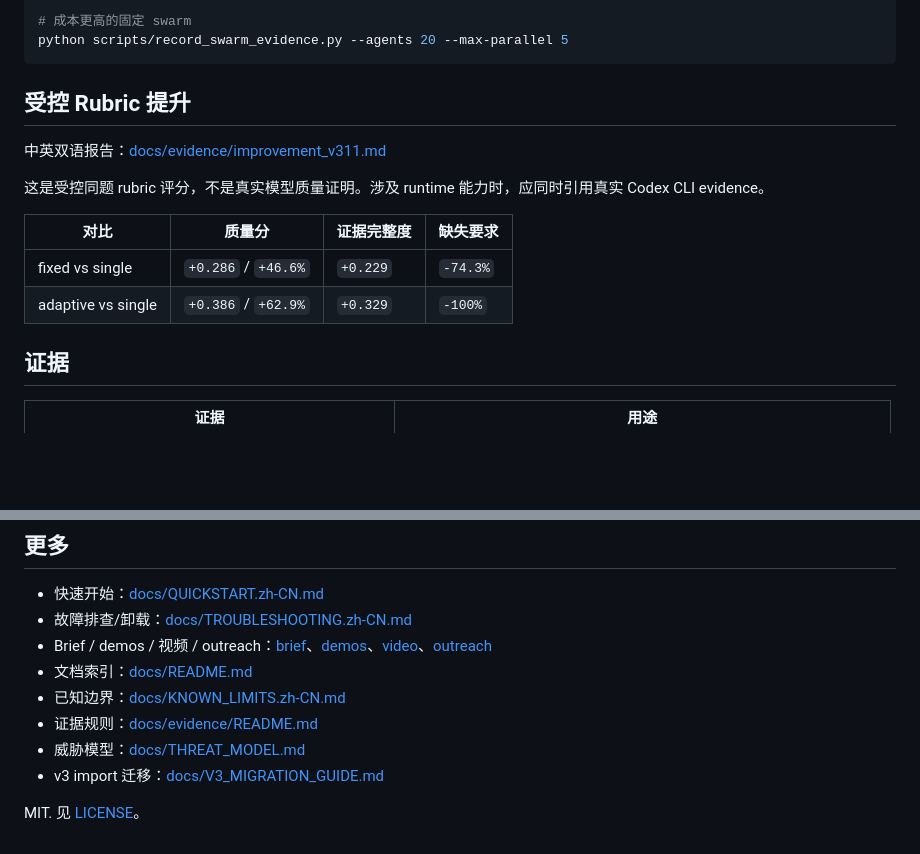
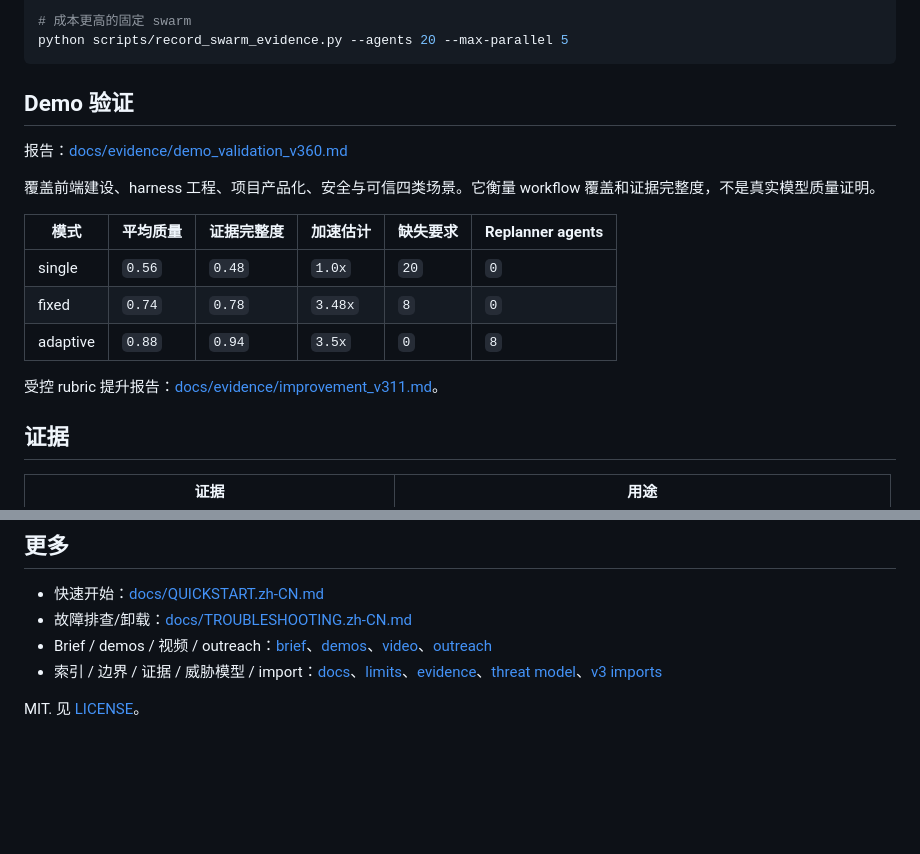
Before and after one commit to PIGU-PPPgu/oh-my-Dynamic, a Markdown page: README.zh-CN.md, 2 parts joined by grey strips. Drawn GitHub-style; blank space fills up the shorter version.

Commit message:
docs: surface demo validation metrics in readme

````diff
--- a/README.zh-CN.md
+++ b/README.zh-CN.md
@@ -62,16 +62,19 @@ python -m dynamic_workflow "review this repo" --max-rounds 2 --max-agents 20 --m
 python scripts/record_swarm_evidence.py --agents 20 --max-parallel 5
 ```
 
-## 受控 Rubric 提升
+## Demo 验证
 
-中英双语报告：[docs/evidence/improvement_v311.md](docs/evidence/improvement_v311.md)
+报告：[docs/evidence/demo_validation_v360.md](docs/evidence/demo_validation_v360.md)
 
-这是受控同题 rubric 评分，不是真实模型质量证明。涉及 runtime 能力时，应同时引用真实 Codex CLI evidence。
+覆盖前端建设、harness 工程、项目产品化、安全与可信四类场景。它衡量 workflow 覆盖和证据完整度，不是真实模型质量证明。
 
-| 对比 | 质量分 | 证据完整度 | 缺失要求 |
-|------|--------|------------|----------|
-| fixed vs single | `+0.286` / `+46.6%` | `+0.229` | `-74.3%` |
-| adaptive vs single | `+0.386` / `+62.9%` | `+0.329` | `-100%` |
+| 模式 | 平均质量 | 证据完整度 | 加速估计 | 缺失要求 | Replanner agents |
+|------|----------|------------|----------|----------|------------------|
+| single | `0.56` | `0.48` | `1.0x` | `20` | `0` |
+| fixed | `0.74` | `0.78` | `3.48x` | `8` | `0` |
+| adaptive | `0.88` | `0.94` | `3.5x` | `0` | `8` |
+
+受控 rubric 提升报告：[docs/evidence/improvement_v311.md](docs/evidence/improvement_v311.md)。
 
 ## 证据
 
@@ -91,10 +94,6 @@ Stable：Codex CLI swarm、adaptive workflow、broker reducer、证据报告。E
 - 快速开始：[docs/QUICKSTART.zh-CN.md](docs/QUICKSTART.zh-CN.md)
 - 故障排查/卸载：[docs/TROUBLESHOOTING.zh-CN.md](docs/TROUBLESHOOTING.zh-CN.md)
 - Brief / demos / 视频 / outreach：[brief](docs/OFFICIAL_BRIEF.zh-CN.md)、[demos](docs/DEMOS.zh-CN.md)、[video](docs/VIDEO_SHOWCASE.zh-CN.md)、[outreach](docs/OUTREACH.zh-CN.md)
-- 文档索引：[docs/README.md](docs/README.md)
-- 已知边界：[docs/KNOWN_LIMITS.zh-CN.md](docs/KNOWN_LIMITS.zh-CN.md)
-- 证据规则：[docs/evidence/README.md](docs/evidence/README.md)
-- 威胁模型：[docs/THREAT_MODEL.md](docs/THREAT_MODEL.md)
-- v3 import 迁移：[docs/V3_MIGRATION_GUIDE.md](docs/V3_MIGRATION_GUIDE.md)
+- 索引 / 边界 / 证据 / 威胁模型 / import：[docs](docs/README.md)、[limits](docs/KNOWN_LIMITS.zh-CN.md)、[evidence](docs/evidence/README.md)、[threat model](docs/THREAT_MODEL.md)、[v3 imports](docs/V3_MIGRATION_GUIDE.md)
 
 MIT. 见 [LICENSE](LICENSE)。
````
Also changed, not shown: README.md (+11 -12 lines).
